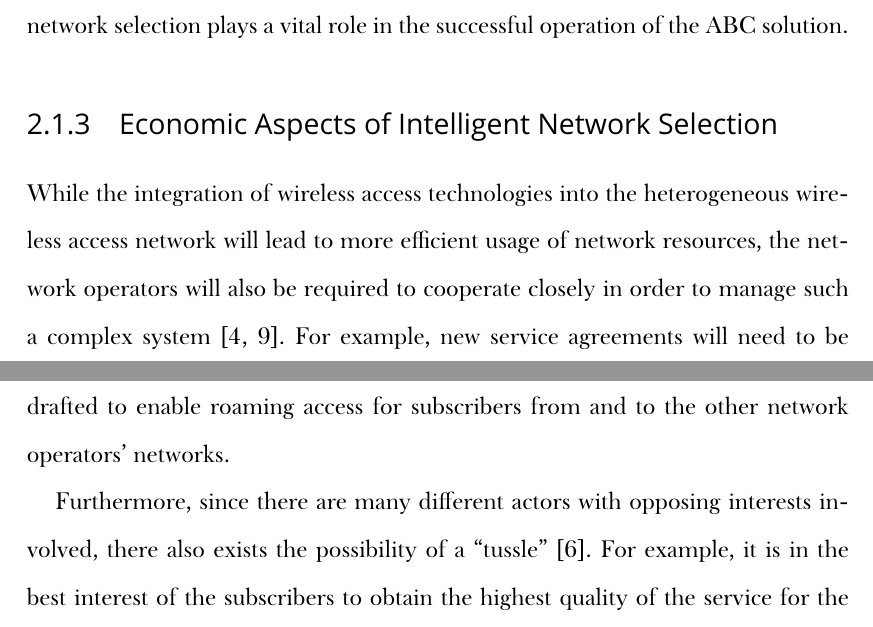
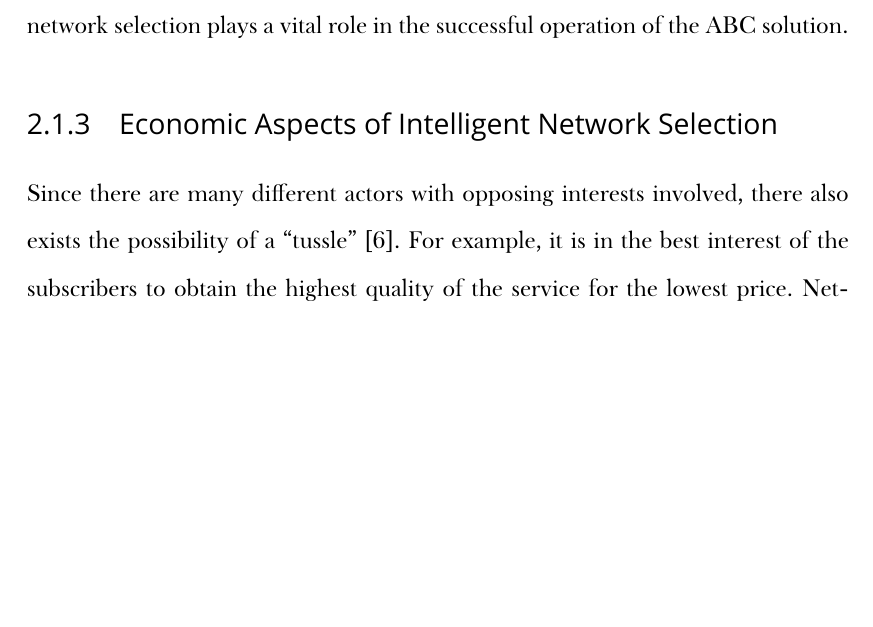
Before and after one commit to kubkon/Thesis, a LaTeX thesis (Thesis.tex, which reads Intelligent/Intelligent.tex): two parts of pages 23 and 24 of 181 before the commit and part of page 23 of 181 after it, the two joined at a grey line, cut so that both start at the same text, the shorter picture padded with empty space. Compiled offline with XeLaTeX; a missing font is replaced by an installed copy or a similar font.

Commit message:
Remove the first two sentences of section 2.1.3.

```diff
--- a/Intelligent/Intelligent.tex
+++ b/Intelligent/Intelligent.tex
@@ -51,9 +51,7 @@ Furthermore, the paradigm emphasises seamless information delivery and extensive
 
 \subsection{Economic Aspects of Intelligent Network Selection} % (fold)
 \label{sub:economic_aspects_of_intelligent_network_selection_intelligent}
-While the integration of wireless access technologies into the heterogeneous wireless access network will lead to more efficient usage of network resources, the network operators will also be required to cooperate closely in order to manage such a complex system~\cite{HossainBeaubrun09,HossainTalebiFard09}. For example, new service agreements will need to be drafted to enable roaming access for subscribers from and to the other network operators' networks.
-
-Furthermore, since there are many different actors with opposing interests involved, there also exists the possibility of a ``tussle''~\cite{Clark02}. For example, it is in the best interest of the subscribers to obtain the highest quality of the service for the lowest price. Network operators, on the other hand, aim to maximize their profit by performing efficient load balancing. Furthermore, the situation may become even more complex should the service provision be decoupled from the network operators; that is, if the service provision is handled by a separate entity, service provider, while network operators are left with handling of the transport provision~\cite{DMBushTussle09}. Therefore, the problem of intelligent network selection, which as pointed out in the previous section, was considered to be technologically difficult, can also be considered to be the problem of economics where wireless access, traded on a per connection basis, is an electronic good that is sold to the subscribers.
+Since there are many different actors with opposing interests involved, there also exists the possibility of a ``tussle''~\cite{Clark02}. For example, it is in the best interest of the subscribers to obtain the highest quality of the service for the lowest price. Network operators, on the other hand, aim to maximize their profit by performing efficient load balancing. Furthermore, the situation may become even more complex should the service provision be decoupled from the network operators; that is, if the service provision is handled by a separate entity, service provider, while network operators are left with handling of the transport provision~\cite{DMBushTussle09}. Therefore, the problem of intelligent network selection, which as pointed out in the previous section, was considered to be technologically difficult, can also be considered to be the problem of economics where wireless access, traded on a per connection basis, is an electronic good that is sold to the subscribers.
 
 In this section, the core concepts and the importance of intelligent network selection in the wireless access networks of the future were outlined. The next section summarises the research efforts of the researchers on the problem of intelligent network selection.
 % subsection economic_aspects_of_intelligent_network_selection (end)
```
